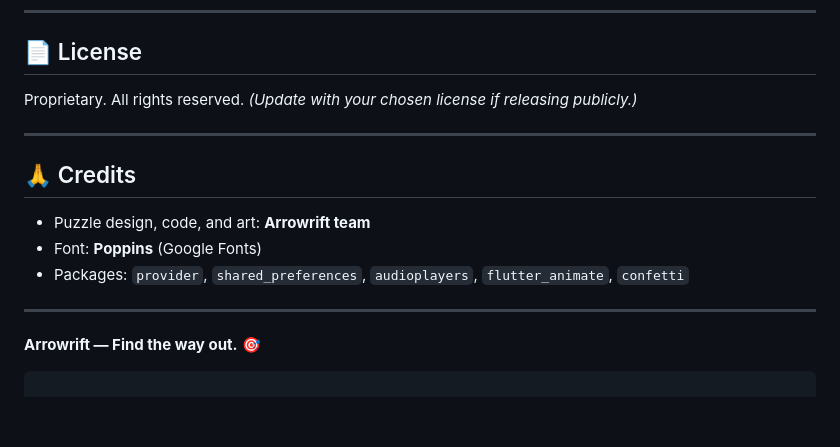
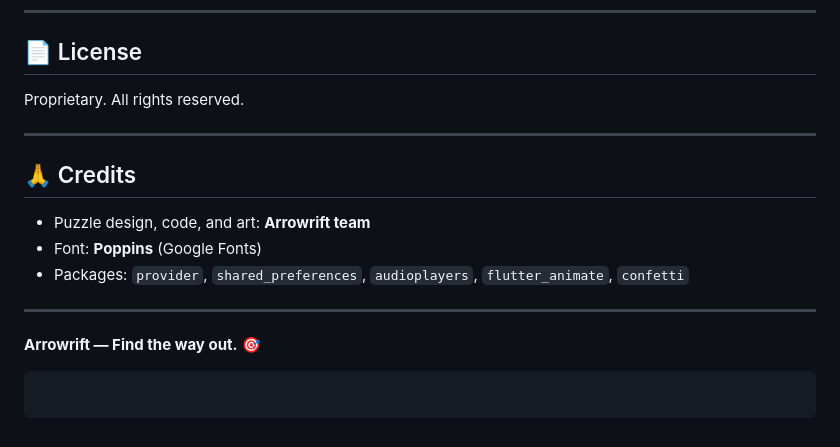
Before and after one commit to Ahmad40400/Arrowrift, a Markdown page: README.md, the part around the change. GitHub-like rendering; blank space fills up the shorter version.

````diff
--- a/README.md
+++ b/README.md
@@ -628,7 +628,7 @@ Bump `SaveData.toJsonString()`'s `'v'` field and add migration logic in `SaveDat
 
 ## 📄 License
 
-Proprietary. All rights reserved. _(Update with your chosen license if releasing publicly.)_
+Proprietary. All rights reserved.
 
 ---
 
@@ -643,3 +643,5 @@ Proprietary. All rights reserved. _(Update with your chosen license if releasing
 **Arrowrift — Find the way out.** 🎯
 
 ```
+
+```
````
